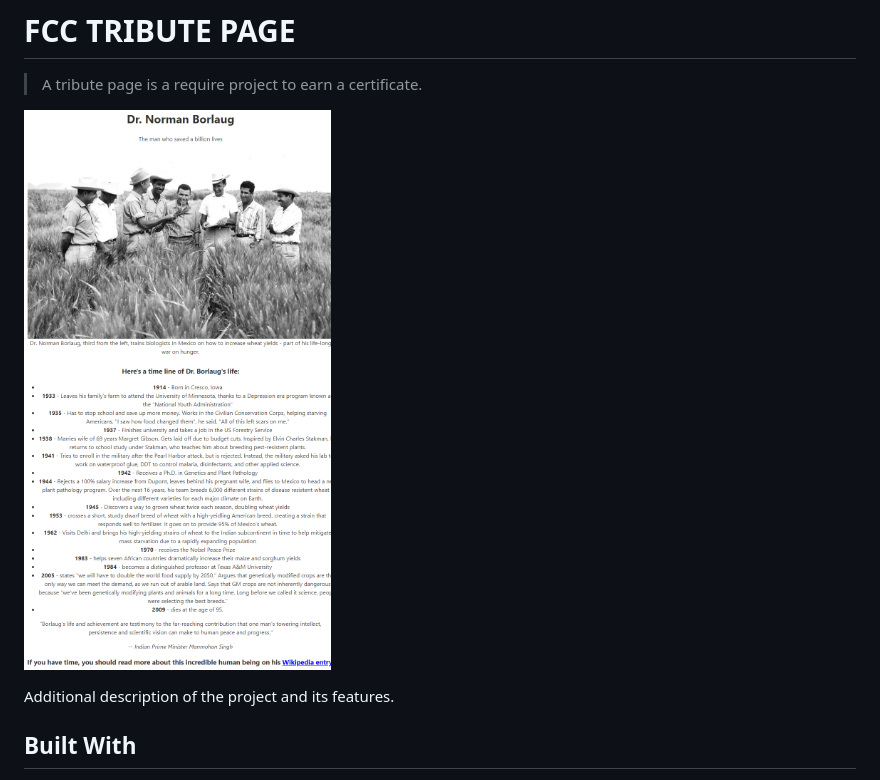
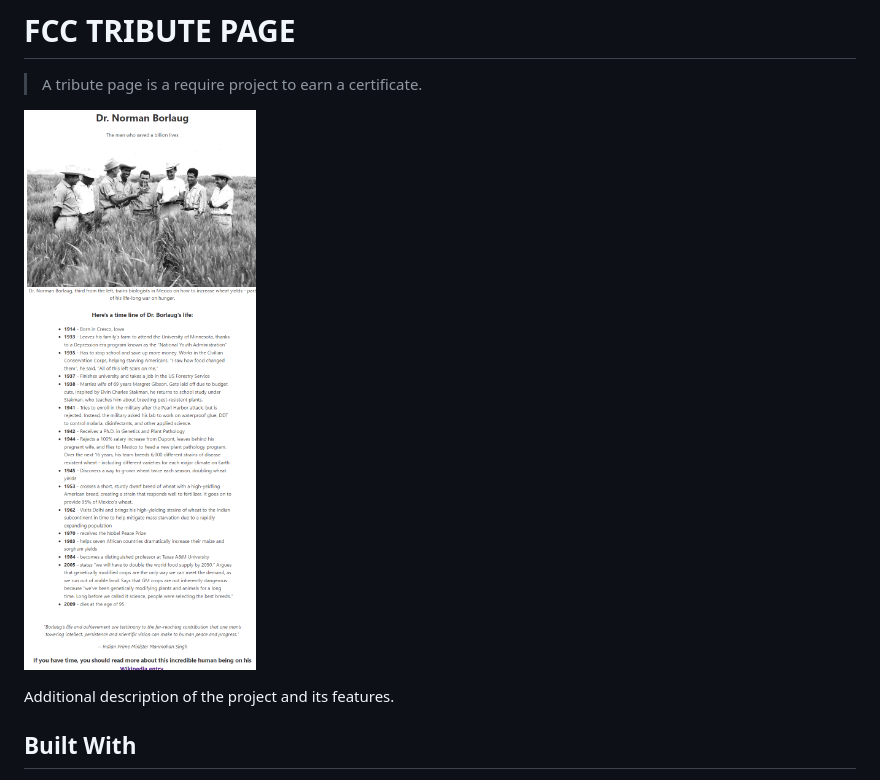
Before and after one commit to olayinka-oladele/10-fcc-tribute-page, a Markdown page: README.md, the part around the change. GitHub-like rendering; pictures changed too: app_screenshort.png (deleted), app_screenshot.png (added).

```diff
--- a/README.md
+++ b/README.md
@@ -2,7 +2,7 @@
 
 > A tribute page is a require project to earn a certificate.
 
-![screenshot](./app_screenshort.png)
+![screenshot](app_screenshot.png)
 
 Additional description of the project and its features.
 
```
Also changed, not shown: 2 other files.
